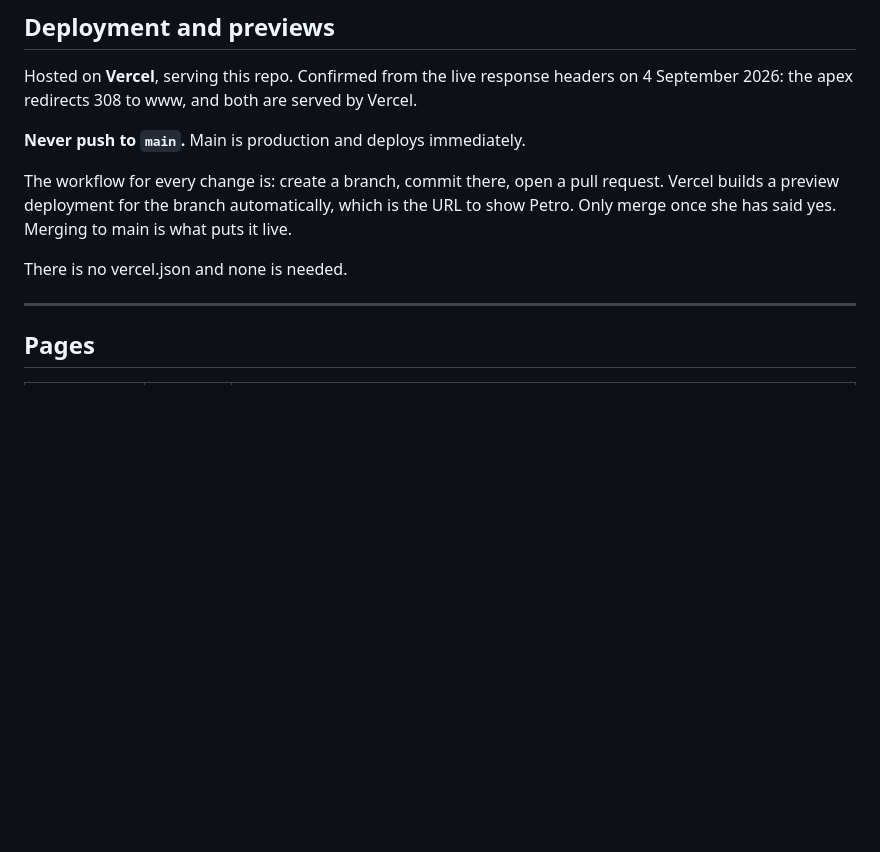
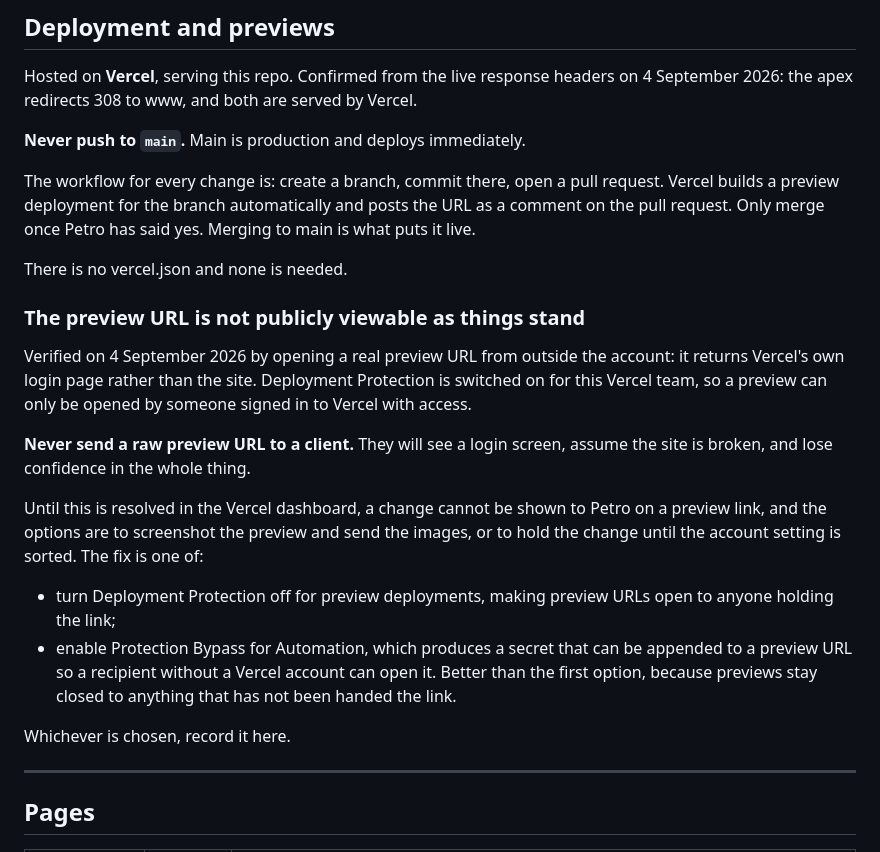
Before and after one commit to colinwallmedia/otwd-new-coffee, a Markdown page: SITE.md, the part around the change. Drawn GitHub-style; blank space fills up the shorter version.

Commit message:
Record that preview URLs are behind Vercel Deployment Protection

```diff
--- a/SITE.md
+++ b/SITE.md
@@ -29,10 +29,31 @@ Hosted on **Vercel**, serving this repo. Confirmed from the live response header
 **Never push to `main`.** Main is production and deploys immediately.
 
 The workflow for every change is: create a branch, commit there, open a pull request. Vercel
-builds a preview deployment for the branch automatically, which is the URL to show Petro. Only
-merge once she has said yes. Merging to main is what puts it live.
+builds a preview deployment for the branch automatically and posts the URL as a comment on the
+pull request. Only merge once Petro has said yes. Merging to main is what puts it live.
 
 There is no vercel.json and none is needed.
+
+### The preview URL is not publicly viewable as things stand
+
+Verified on 4 September 2026 by opening a real preview URL from outside the account: it
+returns Vercel's own login page rather than the site. Deployment Protection is switched on for
+this Vercel team, so a preview can only be opened by someone signed in to Vercel with access.
+
+**Never send a raw preview URL to a client.** They will see a login screen, assume the site is
+broken, and lose confidence in the whole thing.
+
+Until this is resolved in the Vercel dashboard, a change cannot be shown to Petro on a preview
+link, and the options are to screenshot the preview and send the images, or to hold the change
+until the account setting is sorted. The fix is one of:
+
+- turn Deployment Protection off for preview deployments, making preview URLs open to anyone
+  holding the link;
+- enable Protection Bypass for Automation, which produces a secret that can be appended to a
+  preview URL so a recipient without a Vercel account can open it. Better than the first
+  option, because previews stay closed to anything that has not been handed the link.
+
+Whichever is chosen, record it here.
 
 ---
 
```
